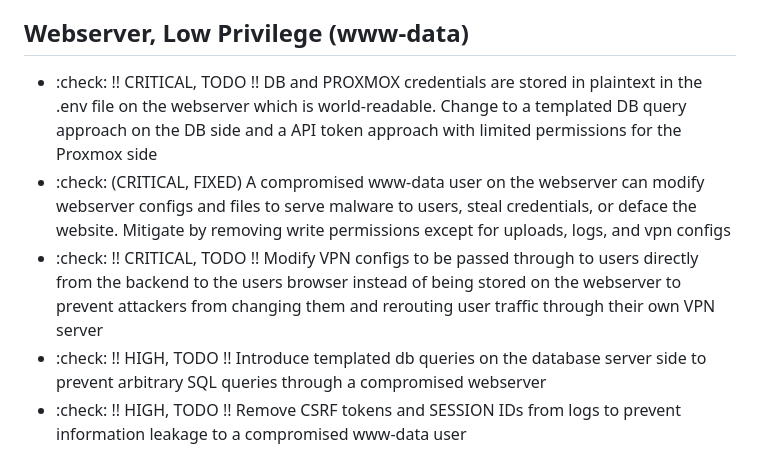
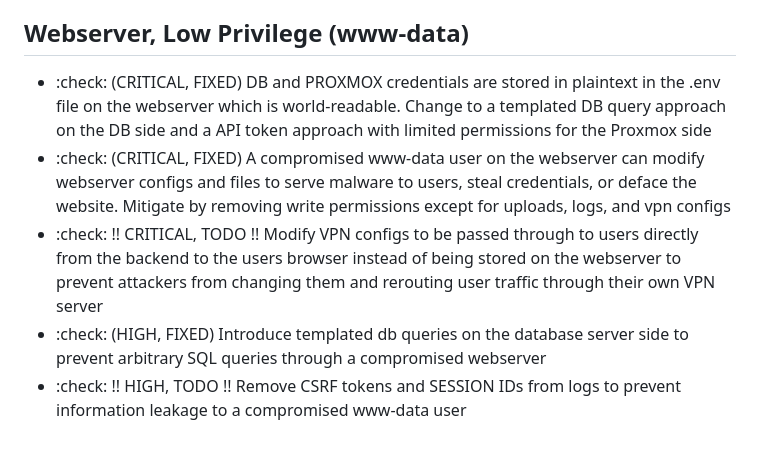
Before and after one commit to cyberd3ath/ctf-challenger-dev, a Markdown page: BUGS.md, the part around the change. Drawn GitHub-style.

Commit message:
TODO update

```diff
--- a/BUGS.md
+++ b/BUGS.md
@@ -17,10 +17,10 @@
 
 
 ## Webserver, Low Privilege (www-data)
-- :check: !! CRITICAL, TODO !! DB and PROXMOX credentials are stored in plaintext in the .env file on the webserver which is world-readable. Change to a templated DB query approach on the DB side and a API token approach with limited permissions for the Proxmox side
+- :check: (CRITICAL, FIXED) DB and PROXMOX credentials are stored in plaintext in the .env file on the webserver which is world-readable. Change to a templated DB query approach on the DB side and a API token approach with limited permissions for the Proxmox side
 - :check: (CRITICAL, FIXED) A compromised www-data user on the webserver can modify webserver configs and files to serve malware to users, steal credentials, or deface the website. Mitigate by removing write permissions except for uploads, logs, and vpn configs
 - :check: !! CRITICAL, TODO !! Modify VPN configs to be passed through to users directly from the backend to the users browser instead of being stored on the webserver to prevent attackers from changing them and rerouting user traffic through their own VPN server
-- :check: !! HIGH, TODO !! Introduce templated db queries on the database server side to prevent arbitrary SQL queries through a compromised webserver
+- :check: (HIGH, FIXED) Introduce templated db queries on the database server side to prevent arbitrary SQL queries through a compromised webserver
 - :check: !! HIGH, TODO !! Remove CSRF tokens and SESSION IDs from logs to prevent information leakage to a compromised www-data user
 
 
```
